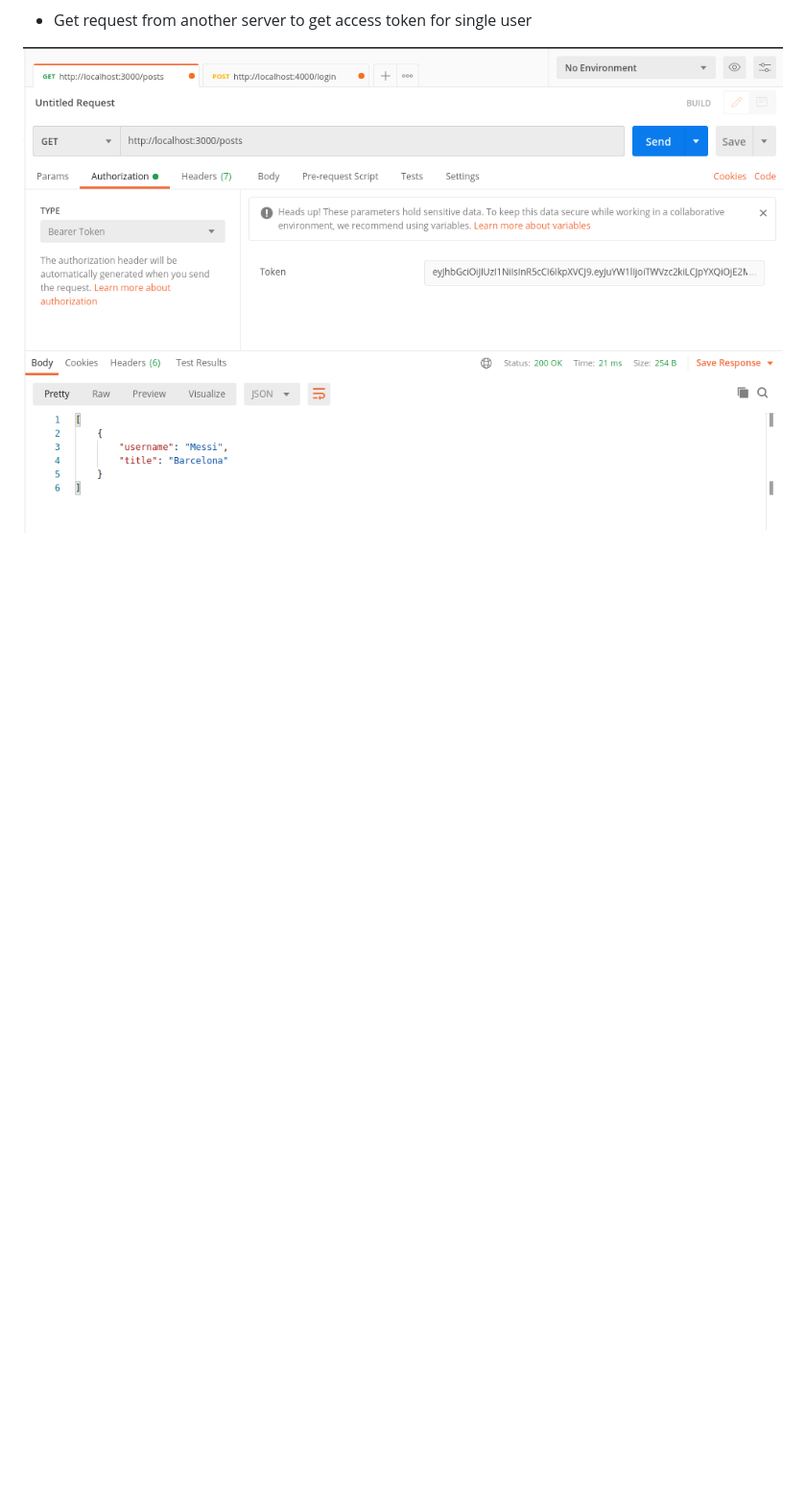
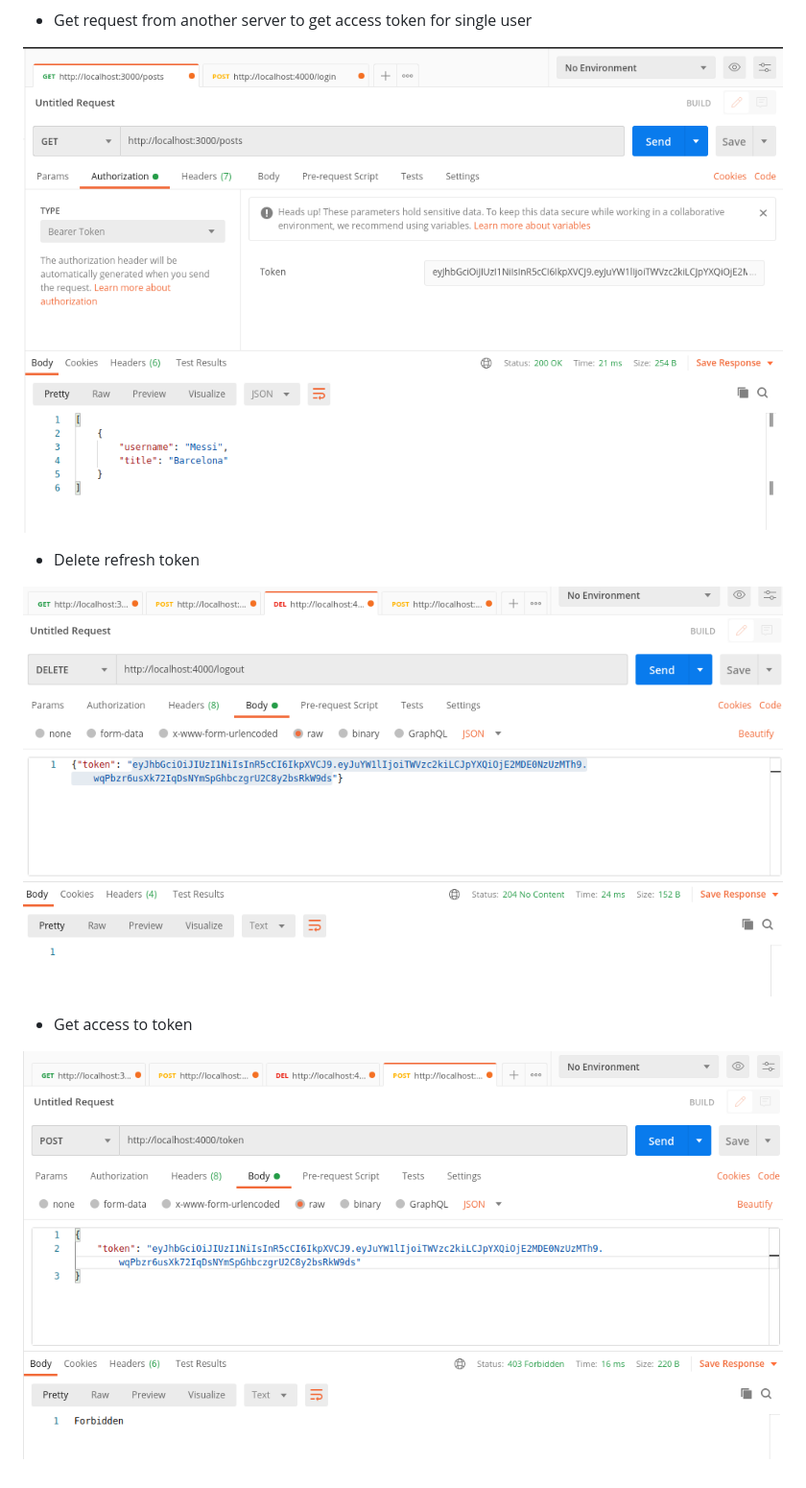
Before and after one commit to simo-oumaandi/nodejs-user-authentication, a Markdown page: README.md, the part around the change. Shown: that part at 96% size. Drawn GitHub-style; pictures changed too: server/img/postman-6.png (added), server/img/postman-7.png (added); blank space fills up the shorter version.

Commit message:
delete token

```diff
--- a/README.md
+++ b/README.md
@@ -33,3 +33,13 @@
   - Get request from another server to get access token for single user
 
   ![All posts](server/img/postman-5.png)
+
+
+
+  - Delete refresh token
+
+  ![All posts](server/img/postman-6.png)
+
+  - Get access to token
+
+  ![All posts](server/img/postman-7.png)
```
Also changed, not shown: 1 other file.
